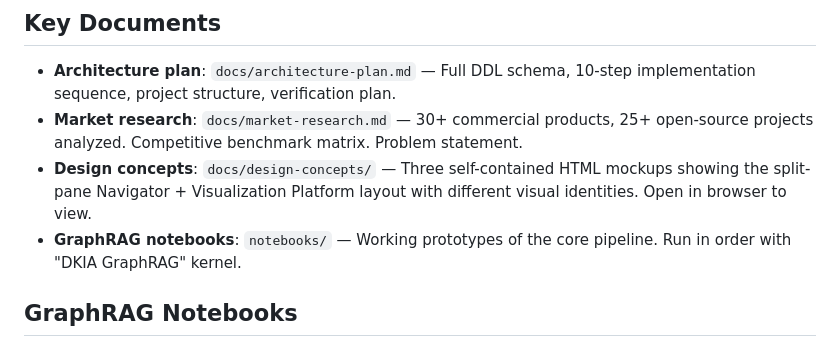
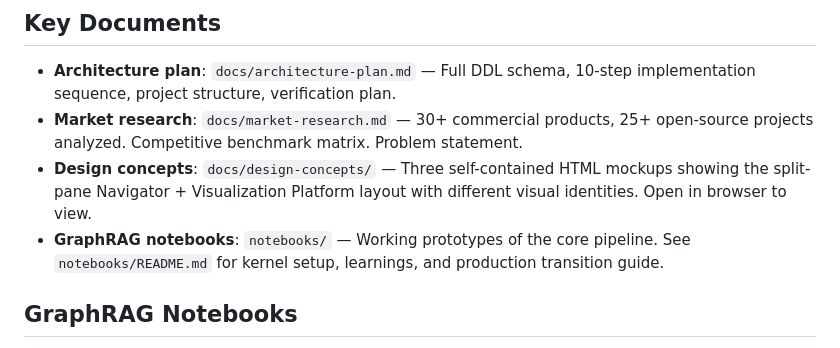
Before and after one commit to pachocamacho1990/daily-knowledge-ingestion-assistant, a Markdown page: CLAUDE.md, the part around the change. GitHub-like rendering.

```diff
--- a/CLAUDE.md
+++ b/CLAUDE.md
@@ -68,7 +68,7 @@ daily-knowledge-ingestion-assistant/
 - **Architecture plan**: `docs/architecture-plan.md` — Full DDL schema, 10-step implementation sequence, project structure, verification plan.
 - **Market research**: `docs/market-research.md` — 30+ commercial products, 25+ open-source projects analyzed. Competitive benchmark matrix. Problem statement.
 - **Design concepts**: `docs/design-concepts/` — Three self-contained HTML mockups showing the split-pane Navigator + Visualization Platform layout with different visual identities. Open in browser to view.
-- **GraphRAG notebooks**: `notebooks/` — Working prototypes of the core pipeline. Run in order with "DKIA GraphRAG" kernel.
+- **GraphRAG notebooks**: `notebooks/` — Working prototypes of the core pipeline. See `notebooks/README.md` for kernel setup, learnings, and production transition guide.
 
 ## GraphRAG Notebooks
 
```
Also changed, not shown: notebooks/README.md (added, +282 -0 lines).
